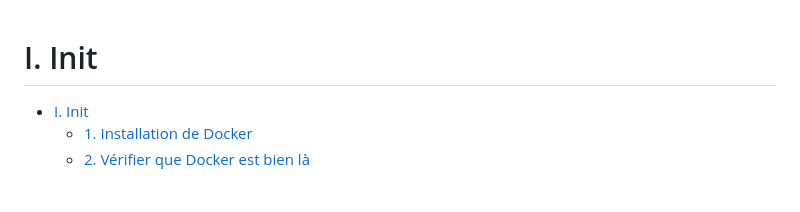
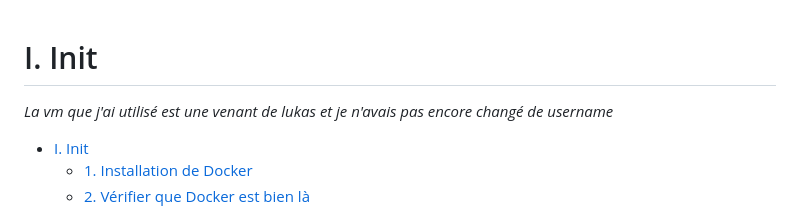
Before and after one commit to Matsuel/b2-linux-2023, a Markdown page: Tp1/part1.md, the part around the change. Drawn GitHub-style; blank space fills up the shorter version.

Commit message:
edit username

```diff
--- a/Tp1/part1.md
+++ b/Tp1/part1.md
@@ -1,4 +1,6 @@
 # I. Init
+
+*La vm que j'ai utilisé est une venant de lukas et je n'avais pas encore changé de username*
 
 - [I. Init](#i-init)
   - [1. Installation de Docker](#1-installation-de-docker)
```
